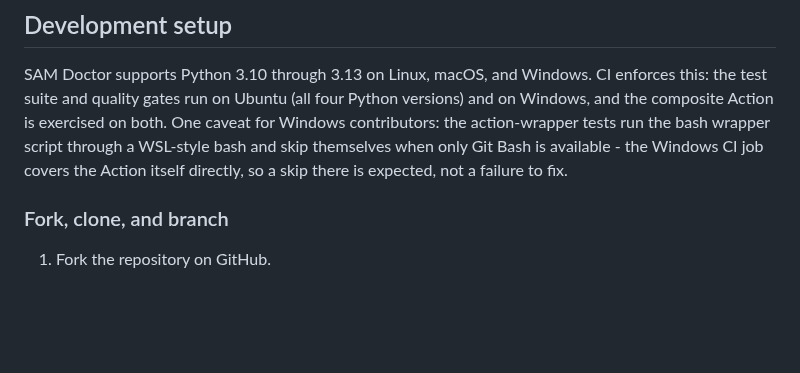
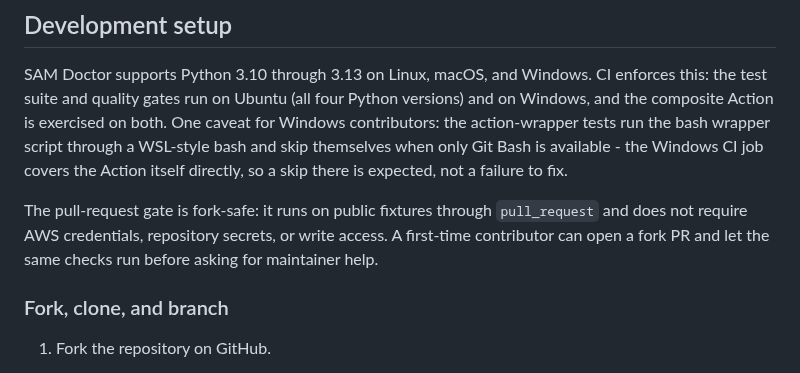
Before and after one commit to jakegold1647/sam-doctor, a Markdown page: CONTRIBUTING.md, the part around the change. Drawn GitHub-style; blank space fills up the shorter version.

Commit message:
docs: explain fork-safe pull requests

```diff
--- a/CONTRIBUTING.md
+++ b/CONTRIBUTING.md
@@ -86,6 +86,11 @@ both. One caveat for Windows contributors: the action-wrapper tests run the
 bash wrapper script through a WSL-style bash and skip themselves when only
 Git Bash is available - the Windows CI job covers the Action itself directly,
 so a skip there is expected, not a failure to fix.
+
+The pull-request gate is fork-safe: it runs on public fixtures through
+`pull_request` and does not require AWS credentials, repository secrets, or
+write access. A first-time contributor can open a fork PR and let the same
+checks run before asking for maintainer help.
 
 ### Fork, clone, and branch
 
```
